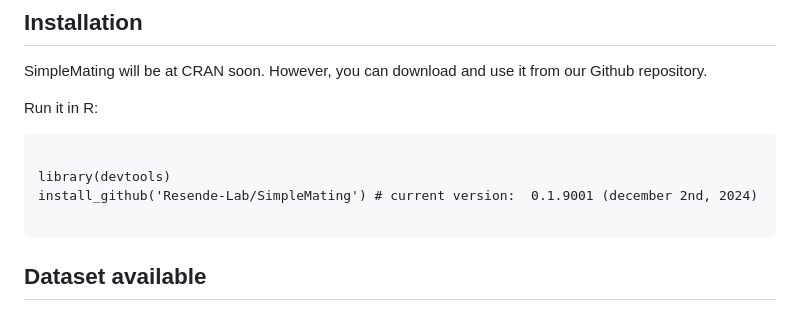
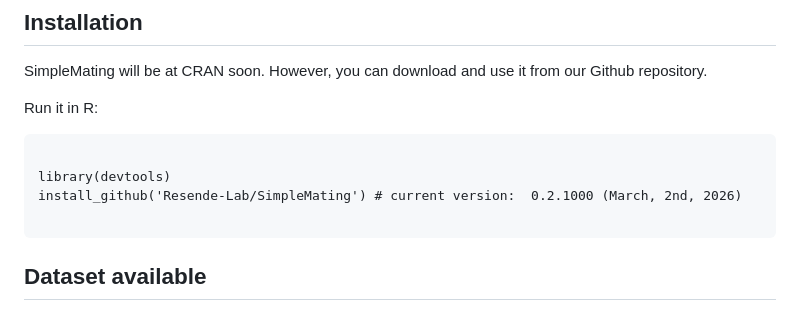
Before and after one commit to Resende-Lab/SimpleMating, a Markdown page: README.md, the part around the change. Rendered like a GitHub page.

Commit message:
Update SimpleMating version in README

````diff
--- a/README.md
+++ b/README.md
@@ -23,7 +23,7 @@ Run it in R:
 ```{r}
 
 library(devtools)
-install_github('Resende-Lab/SimpleMating') # current version:  0.1.9001 (december 2nd, 2024)
+install_github('Resende-Lab/SimpleMating') # current version:  0.2.1000 (March, 2nd, 2026)
 
 ```
 
````
